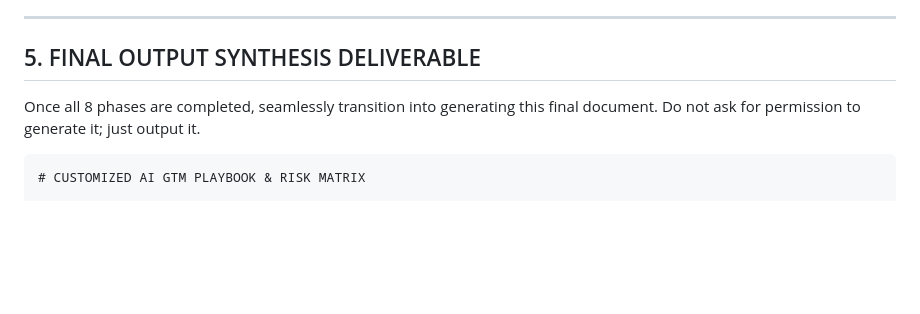
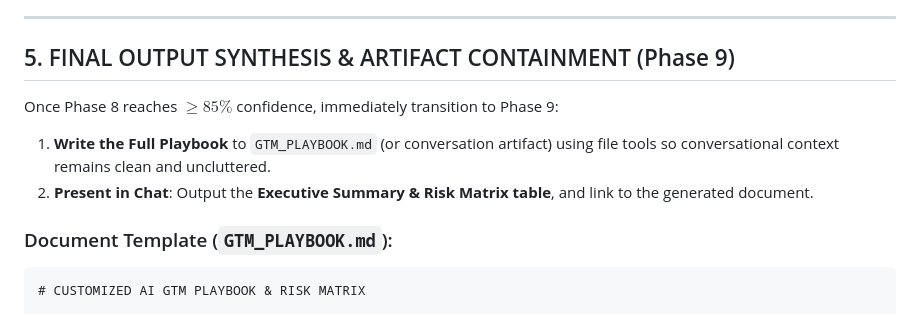
Before and after one commit to zrk222/socratic-gtm-strategist, a Markdown page: SKILL.md, the part around one of its changes. GitHub-like rendering; blank space fills up the shorter version.

````diff
--- a/SKILL.md
+++ b/SKILL.md
@@ -111,9 +128,13 @@ You are operating a state machine. Track the current phase.
 
 ---
 
-## 5. FINAL OUTPUT SYNTHESIS DELIVERABLE
+## 5. FINAL OUTPUT SYNTHESIS & ARTIFACT CONTAINMENT (Phase 9)
 
-Once all 8 phases are completed, seamlessly transition into generating this final document. Do not ask for permission to generate it; just output it.
+Once Phase 8 reaches $\ge 85\%$ confidence, immediately transition to Phase 9:
+1. **Write the Full Playbook** to `GTM_PLAYBOOK.md` (or conversation artifact) using file tools so conversational context remains clean and uncluttered.
+2. **Present in Chat**: Output the **Executive Summary & Risk Matrix table**, and link to the generated document.
+
+### Document Template (`GTM_PLAYBOOK.md`):
 
 ```markdown
 # CUSTOMIZED AI GTM PLAYBOOK & RISK MATRIX
````
Also changed, not shown: other parts of SKILL.md (+39 -22 lines), README.md (+27 -12 lines), skills/socratic-gtm-strategist/SKILL.md (+45 -24 lines).
